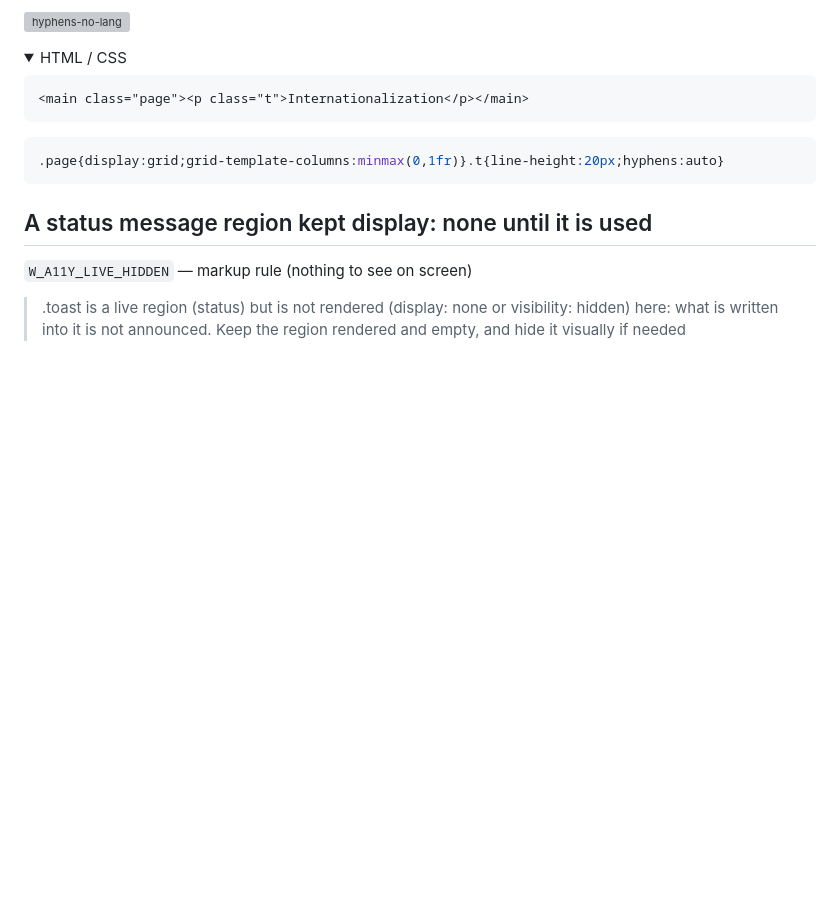
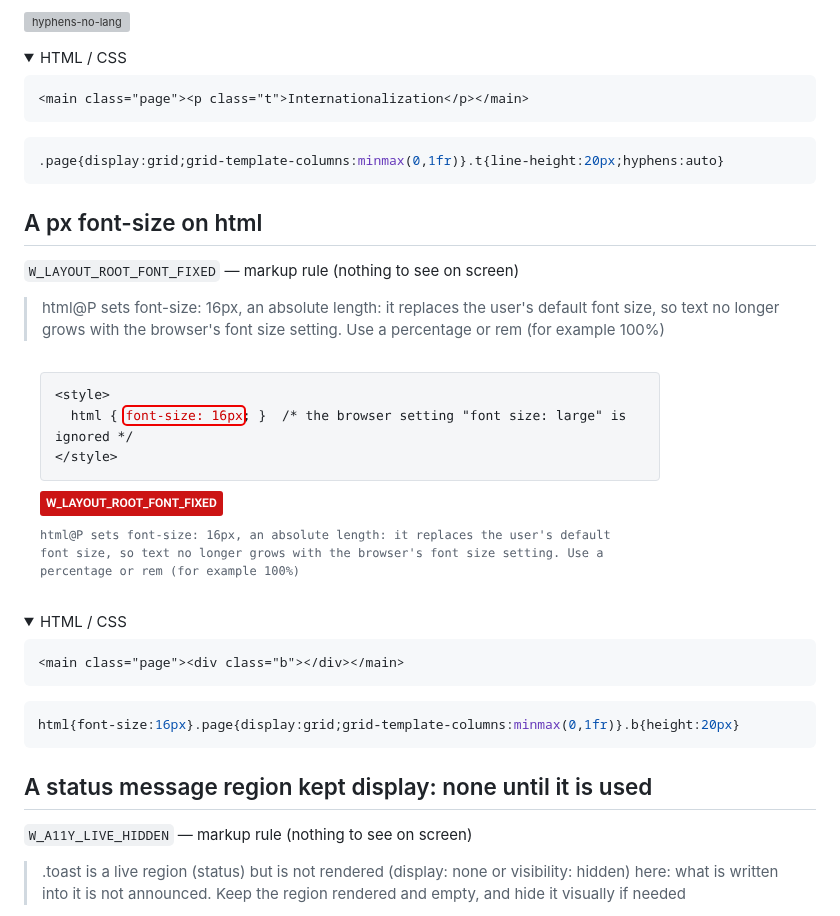
Before and after one commit to kikutadev/veriss, a Markdown page: docs/counterexamples/README.md, the part around the change. Drawn GitHub-style; pictures changed too: docs/counterexamples/root-font-fixed-markup.png (added); folded sections open; blank space fills up the shorter version; grey boxes are pictures that could not be loaded.

````diff
--- a/docs/counterexamples/README.md
+++ b/docs/counterexamples/README.md
@@ -1728,6 +1728,26 @@ body{touch-action:pan-x pan-y}.page{display:grid;grid-template-columns:minmax(0,
 
 </details>
 
+## A px font-size on html
+
+`W_LAYOUT_ROOT_FONT_FIXED` — markup rule (nothing to see on screen)
+
+> html@P sets font-size: 16px, an absolute length: it replaces the user's default font size, so text no longer grows with the browser's font size setting. Use a percentage or rem (for example 100%)
+
+![root-font-fixed](root-font-fixed-markup.png)
+
+<details><summary>HTML / CSS</summary>
+
+```html
+<main class="page"><div class="b"></div></main>
+```
+
+```css
+html{font-size:16px}.page{display:grid;grid-template-columns:minmax(0,1fr)}.b{height:20px}
+```
+
+</details>
+
 ## A status message region kept display: none until it is used
 
 `W_A11Y_LIVE_HIDDEN` — markup rule (nothing to see on screen)
````
Also changed, not shown: docs/layout-checking.md (+1 -0 lines), 5 other files.
